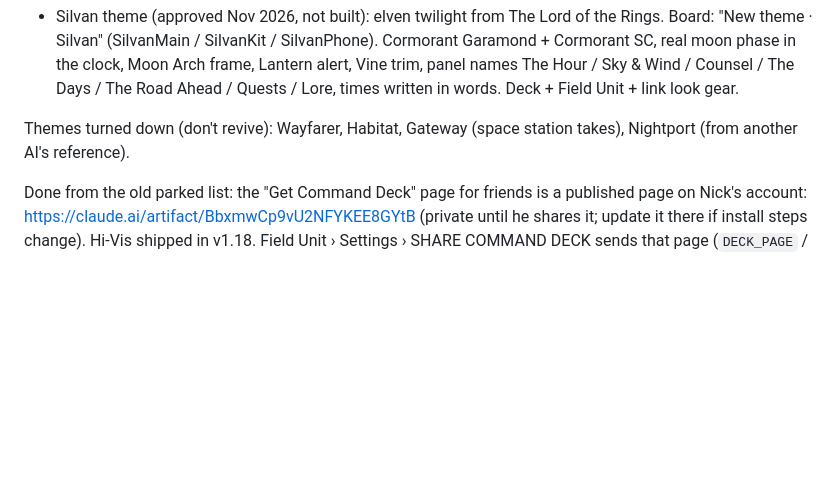
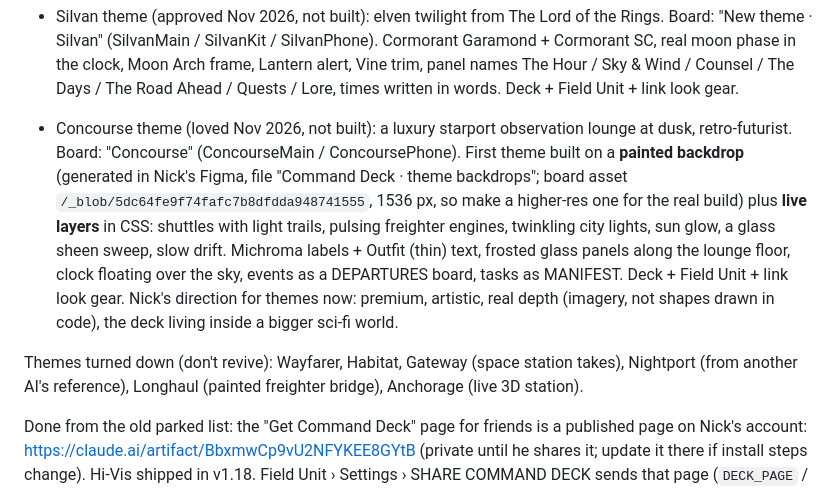
Before and after one commit to spamadrienneswiss-creator/command-deck, a Markdown page: CLAUDE.md, the part around the change. Drawn GitHub-style; blank space fills up the shorter version.

Commit message:
Notes: park the Concourse theme; record turned-down themes
Co-Authored-By: Claude Opus 5.5 <noreply@anthropic.com>
Claude-Session: https://claude.ai/code/session_01GXryVwUeKws3bFWGAeS5Jb

```diff
--- a/CLAUDE.md
+++ b/CLAUDE.md
@@ -58,6 +58,8 @@ Shipped recently:
 **Parked list.** The old backlog (Oct 31, 2026) was scrapped on purpose. Don't suggest or revive past ideas from it; older mockups on the design board are archive, not a to-do list. Only what Nick parks himself goes here. Show it to him right before a build so he can confirm (see Who and how); otherwise don't push it:
 - Silvan theme (approved Nov 2026, not built): elven twilight from The Lord of the Rings. Board: "New theme · Silvan" (SilvanMain / SilvanKit / SilvanPhone). Cormorant Garamond + Cormorant SC, real moon phase in the clock, Moon Arch frame, Lantern alert, Vine trim, panel names The Hour / Sky & Wind / Counsel / The Days / The Road Ahead / Quests / Lore, times written in words. Deck + Field Unit + link look gear.
 
-Themes turned down (don't revive): Wayfarer, Habitat, Gateway (space station takes), Nightport (from another AI's reference).
+- Concourse theme (loved Nov 2026, not built): a luxury starport observation lounge at dusk, retro-futurist. Board: "Concourse" (ConcourseMain / ConcoursePhone). First theme built on a **painted backdrop** (generated in Nick's Figma, file "Command Deck · theme backdrops"; board asset `/_blob/5dc64fe9f74fafc7b8dfdda948741555`, 1536 px, so make a higher-res one for the real build) plus **live layers** in CSS: shuttles with light trails, pulsing freighter engines, twinkling city lights, sun glow, a glass sheen sweep, slow drift. Michroma labels + Outfit (thin) text, frosted glass panels along the lounge floor, clock floating over the sky, events as a DEPARTURES board, tasks as MANIFEST. Deck + Field Unit + link look gear. Nick's direction for themes now: premium, artistic, real depth (imagery, not shapes drawn in code), the deck living inside a bigger sci-fi world.
+
+Themes turned down (don't revive): Wayfarer, Habitat, Gateway (space station takes), Nightport (from another AI's reference), Longhaul (painted freighter bridge), Anchorage (live 3D station).
 
 Done from the old parked list: the "Get Command Deck" page for friends is a published page on Nick's account: https://claude.ai/artifact/BbxmwCp9vU2NFYKEE8GYtB (private until he shares it; update it there if install steps change). Hi-Vis shipped in v1.18. Field Unit › Settings › SHARE COMMAND DECK sends that page (`DECK_PAGE` / `shareDeckPage()` in field-unit/app.js, v1.18.1).
```
